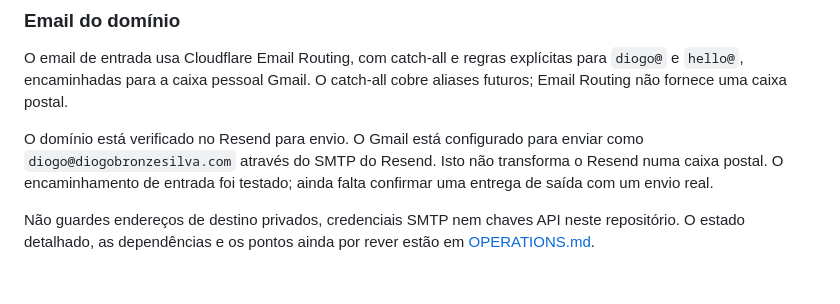
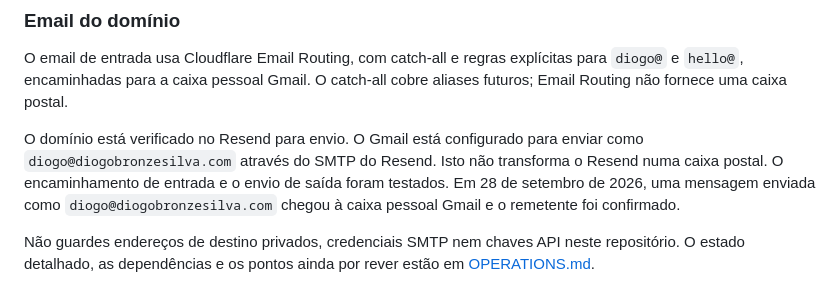
Before and after one commit to diogobronzesilva-arch/DiogoBronzeSilva, a Markdown page: README.md, the part around the change. Rendered like a GitHub page.

Commit message:
Registar teste de envio do email do domínio

```diff
--- a/README.md
+++ b/README.md
@@ -138,6 +138,6 @@ Para uma verificação manual da publicação já concluída, corre `python3 scr
 
 O email de entrada usa Cloudflare Email Routing, com catch-all e regras explícitas para `diogo@` e `hello@`, encaminhadas para a caixa pessoal Gmail. O catch-all cobre aliases futuros; Email Routing não fornece uma caixa postal.
 
-O domínio está verificado no Resend para envio. O Gmail está configurado para enviar como `diogo@diogobronzesilva.com` através do SMTP do Resend. Isto não transforma o Resend numa caixa postal. O encaminhamento de entrada foi testado; ainda falta confirmar uma entrega de saída com um envio real.
+O domínio está verificado no Resend para envio. O Gmail está configurado para enviar como `diogo@diogobronzesilva.com` através do SMTP do Resend. Isto não transforma o Resend numa caixa postal. O encaminhamento de entrada e o envio de saída foram testados. Em 28 de setembro de 2026, uma mensagem enviada como `diogo@diogobronzesilva.com` chegou à caixa pessoal Gmail e o remetente foi confirmado.
 
 Não guardes endereços de destino privados, credenciais SMTP nem chaves API neste repositório. O estado detalhado, as dependências e os pontos ainda por rever estão em [OPERATIONS.md](OPERATIONS.md).
```
